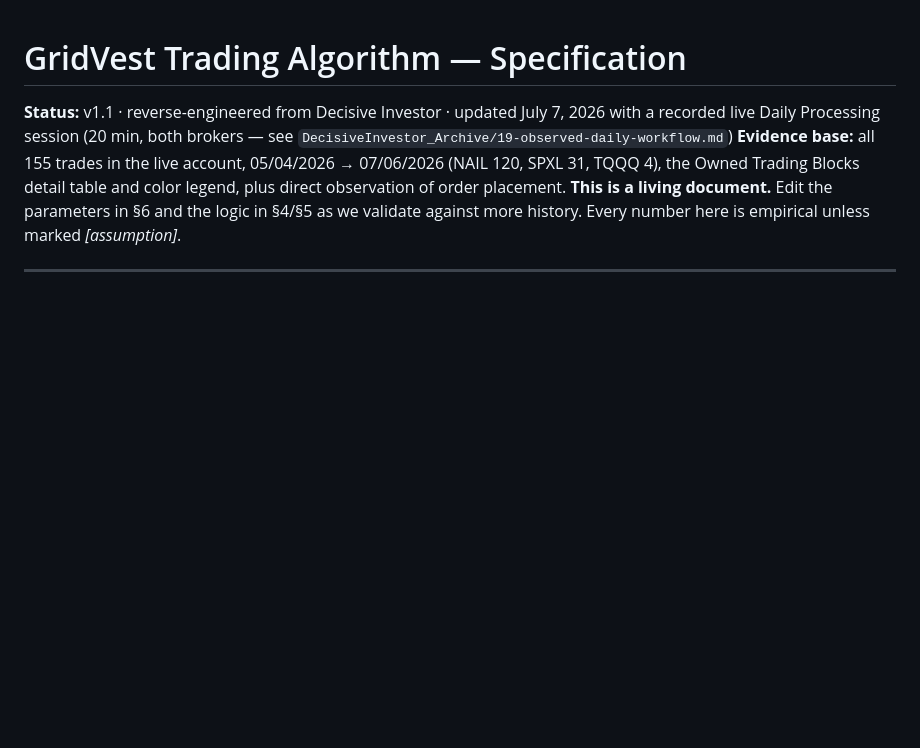
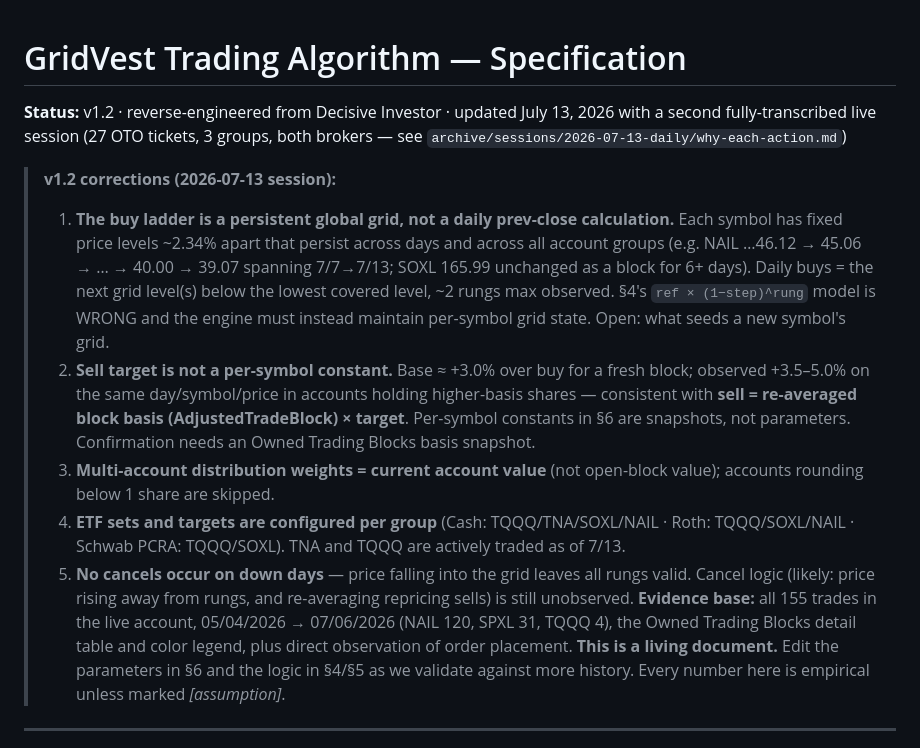
Before and after one commit to BDO811/gridvest, a Markdown page: ALGORITHM.md, the part around the change. GitHub-like rendering; blank space fills up the shorter version.

Commit message:
ALGORITHM.md v1.2: corrections from 7/13 observed session
Persistent global per-symbol grid (not prev-close ladder), basis-blended
sell targets (not constants), account-value distribution weights,
per-group ETF sets, cancel behavior still unobserved.

Co-Authored-By: Claude Fable 5 <noreply@anthropic.com>

```diff
--- a/ALGORITHM.md
+++ b/ALGORITHM.md
@@ -1,6 +1,13 @@
 # GridVest Trading Algorithm — Specification
 
-**Status:** v1.1 · reverse-engineered from Decisive Investor · updated July 7, 2026 with a recorded live Daily Processing session (20 min, both brokers — see `DecisiveInvestor_Archive/19-observed-daily-workflow.md`)
+**Status:** v1.2 · reverse-engineered from Decisive Investor · updated July 13, 2026 with a second fully-transcribed live session (27 OTO tickets, 3 groups, both brokers — see `archive/sessions/2026-07-13-daily/why-each-action.md`)
+
+> **v1.2 corrections (2026-07-13 session):**
+> 1. **The buy ladder is a persistent global grid, not a daily prev-close calculation.** Each symbol has fixed price levels ~2.34% apart that persist across days and across all account groups (e.g. NAIL …46.12 → 45.06 → … → 40.00 → 39.07 spanning 7/7→7/13; SOXL 165.99 unchanged as a block for 6+ days). Daily buys = the next grid level(s) below the lowest covered level, ~2 rungs max observed. §4's `ref × (1−step)^rung` model is WRONG and the engine must instead maintain per-symbol grid state. Open: what seeds a new symbol's grid.
+> 2. **Sell target is not a per-symbol constant.** Base ≈ +3.0% over buy for a fresh block; observed +3.5–5.0% on the same day/symbol/price in accounts holding higher-basis shares — consistent with **sell = re-averaged block basis (AdjustedTradeBlock) × target**. Per-symbol constants in §6 are snapshots, not parameters. Confirmation needs an Owned Trading Blocks basis snapshot.
+> 3. **Multi-account distribution weights = current account value** (not open-block value); accounts rounding below 1 share are skipped.
+> 4. **ETF sets and targets are configured per group** (Cash: TQQQ/TNA/SOXL/NAIL · Roth: TQQQ/SOXL/NAIL · Schwab PCRA: TQQQ/SOXL). TNA and TQQQ are actively traded as of 7/13.
+> 5. **No cancels occur on down days** — price falling into the grid leaves all rungs valid. Cancel logic (likely: price rising away from rungs, and re-averaging repricing sells) is still unobserved.
 **Evidence base:** all 155 trades in the live account, 05/04/2026 → 07/06/2026 (NAIL 120, SPXL 31, TQQQ 4), the Owned Trading Blocks detail table and color legend, plus direct observation of order placement.
 **This is a living document.** Edit the parameters in §6 and the logic in §4/§5 as we validate against more history. Every number here is empirical unless marked *[assumption]*.
 
```
